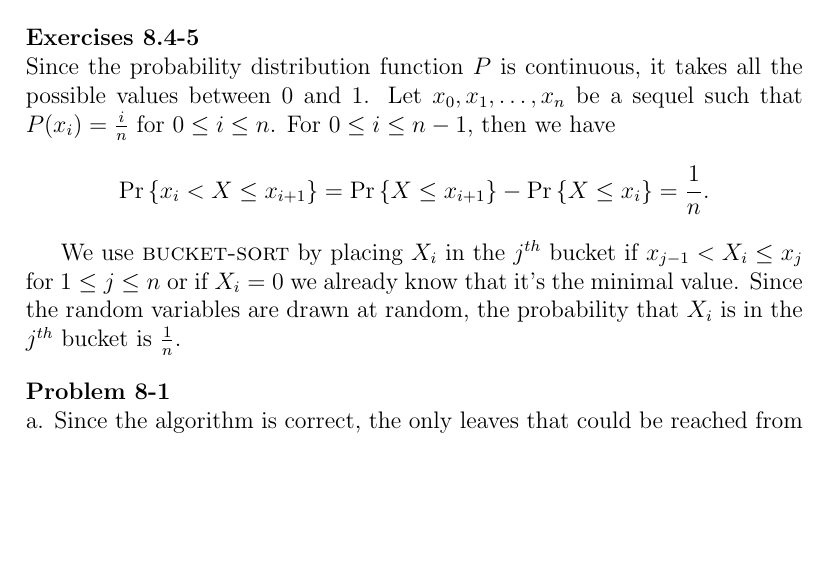
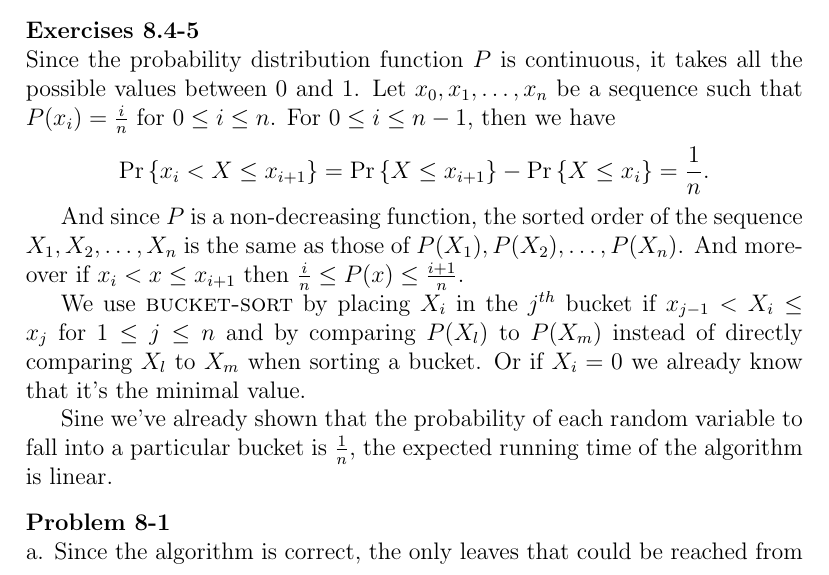
Before and after one commit to l0stman/clrs, a LaTeX document (chap8/8.4.tex): part of page 2 of 11, cut so that both start at the same text, the shorter picture padded with empty space. Compiled offline with pdfLaTeX.

Commit message:
Add missing reasoning to make the argument valid.

```diff
--- a/chap8/8.4.tex
+++ b/chap8/8.4.tex
@@ -74,16 +74,25 @@ $\Theta(n)$.
 
 \newpar{8.4-5} Since the probability distribution function $P$ is
 continuous, it takes all the possible values between $0$ and $1$.  Let
-$x_0, x_1, \ldots, x_n$ be a sequel such that $P(x_i) = \frac{i}{n}$
+$x_0, x_1, \ldots, x_n$ be a sequence such that $P(x_i) = \frac{i}{n}$
 for $0 \le i \le n$.  For $0 \le i \le n-1$, then we have
 \[  \prob{ x_i < X \le x_{i+1}} = \prob{ X \le x_{i+1}} - \prob{ X \le
   x_i} = \frac{1}{n}.\]
 
+And since $P$ is a non-decreasing function, the sorted order of the
+sequence $X_1, X_2, \ldots, X_n$ is the same as those of $P(X_1), P(X_2),
+\ldots, P(X_n)$.  And moreover if $x_i < x \le x_{i+1}$ then
+$\frac{i}{n} \le P(x) \le \frac{i+1}{n}$.
+
 We use \textsc{bucket-sort} by placing $X_i$ in the $j^{th}$ bucket if
-$x_{j-1} < X_i \le x_j$ for $1\le j \le n$ or if $X_i = 0$ we already
-know that it's the minimal value.  Since the random variables are
-drawn at random, the probability that $X_i$ is in the $j^{th}$ bucket
-is $\frac{1}{n}$.
+$x_{j-1} < X_i \le x_j$ for $1\le j \le n$ and by comparing $P(X_l)$
+to $P(X_m)$ instead of directly comparing $X_l$ to $X_m$ when sorting
+a bucket.  Or if $X_i = 0$ we already know that it's the
+minimal value.
+
+Sine we've already shown that the probability of each random variable
+to fall into a particular bucket is $\frac{1}{n}$, the expected
+running time of the algorithm is linear.
 
 \newprob{8-1} \subpar{a} Since the algorithm is correct, the only
 leaves that could be reached from the root of $T_A$ are the
```
